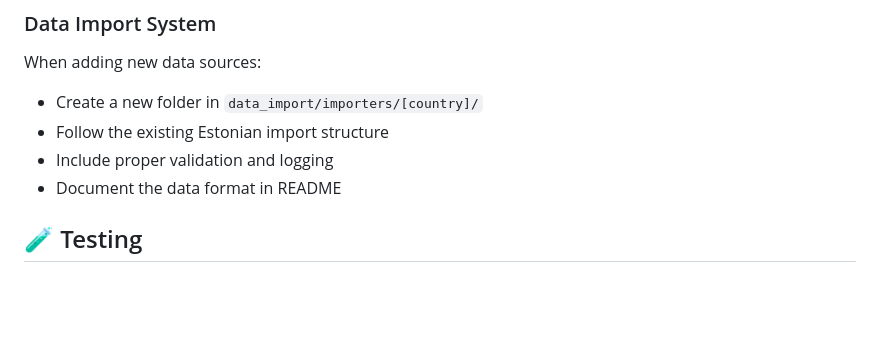
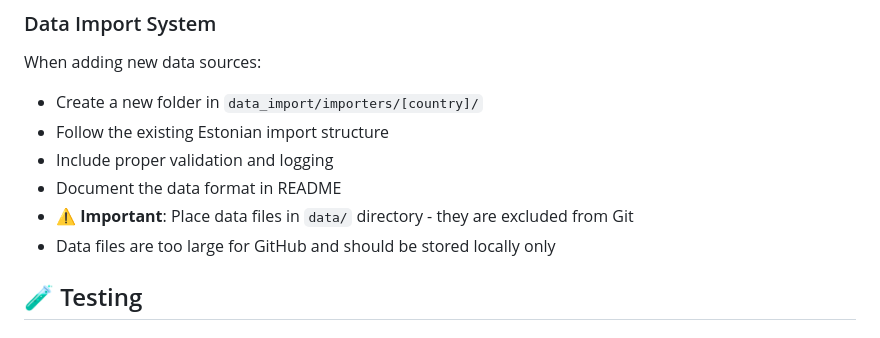
Before and after one commit to angelneychev/PedigreeDatabase, a Markdown page: CONTRIBUTING.md, the part around the change. Rendered like a GitHub page; blank space fills up the shorter version.

Commit message:
Update CONTRIBUTING.md with data file handling instructions
- Add warning about data files being excluded from Git
- Clarify that data files should be stored locally only
- Provide guidance for proper data file placement

```diff
--- a/CONTRIBUTING.md
+++ b/CONTRIBUTING.md
@@ -63,6 +63,8 @@ When adding new data sources:
 - Follow the existing Estonian import structure
 - Include proper validation and logging
 - Document the data format in README
+- **⚠️ Important**: Place data files in `data/` directory - they are excluded from Git
+- Data files are too large for GitHub and should be stored locally only
 
 ## 🧪 Testing
 
```
